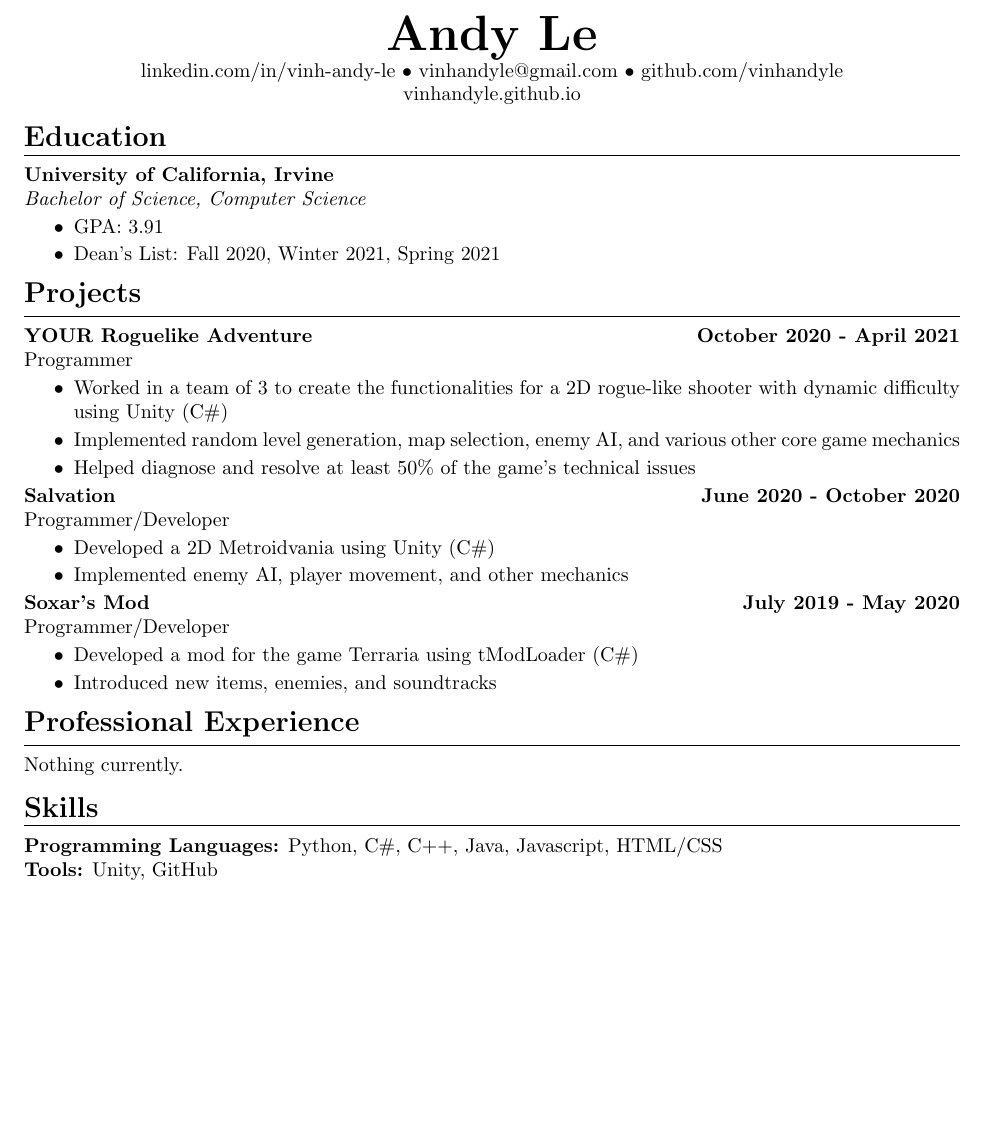
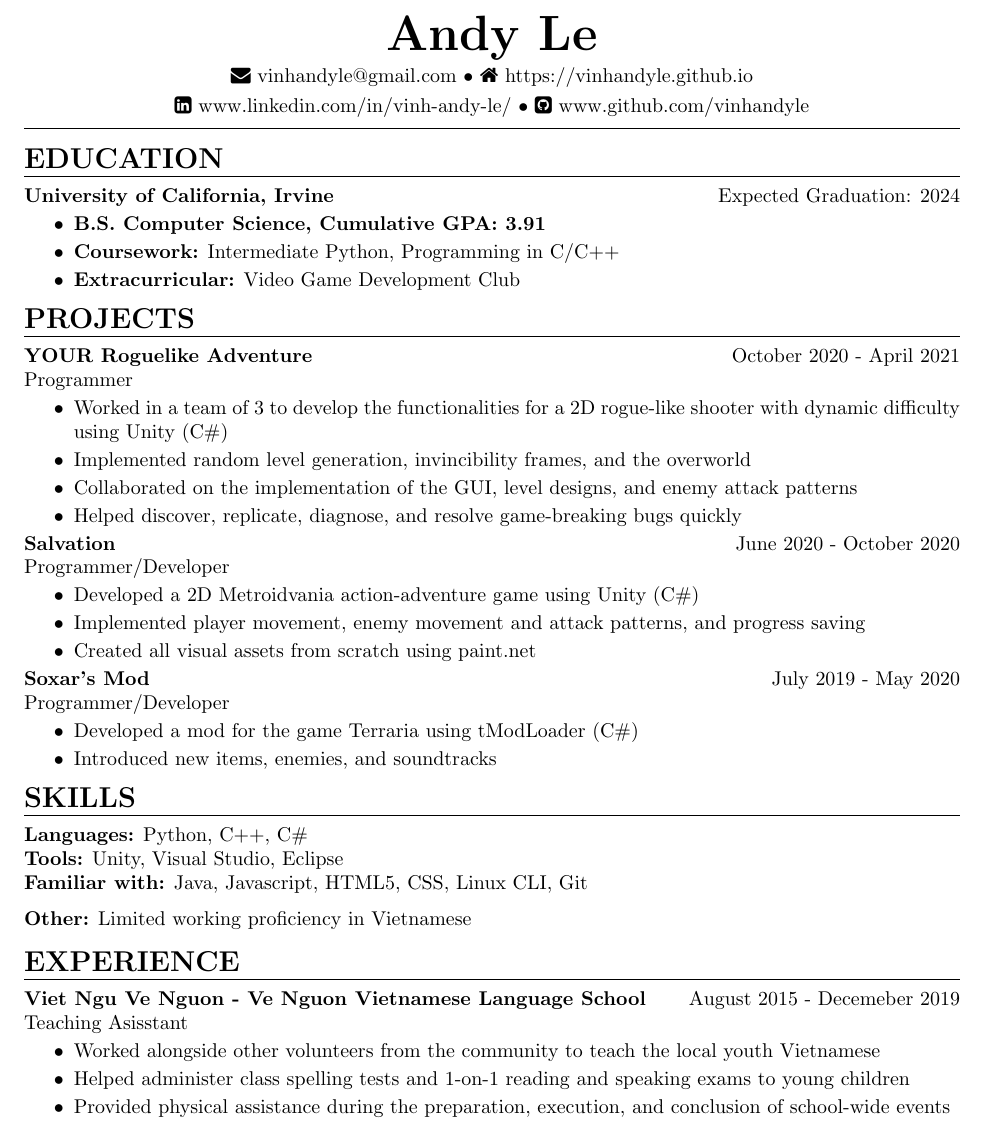
Before and after one commit to vinhandyle/vinhandyle.github.io, a LaTeX CV (resources/resume_latex_2.tex): part of the page, cut so that both start at the same text, the shorter picture padded with empty space. Compiled offline with pdfLaTeX.

Commit message:
Summer 2021 update

```diff
--- a/resources/resume_latex_2.tex
+++ b/resources/resume_latex_2.tex
@@ -4,39 +6,45 @@
 \begin{document}
    \begin{center}
       \Huge\textbf{Andy Le}\\
-      \normalsize{linkedin.com/in/vinh-andy-le} $\bullet$
-      \normalsize{vinhandyle@gmail.com} $\bullet$
-      \normalsize{github.com/vinhandyle}\\
-      \normalsize{vinhandyle.github.io}
+      \vspace{3pt}
+
+      \normalsize{\faEnvelope\ vinhandyle@gmail.com} $\bullet$
+      \normalsize{\faHome\ https://vinhandyle.github.io}\\
+
+      \vspace{3pt}
+      \normalsize{\faLinkedinSquare\ www.linkedin.com/in/vinh-andy-le/} $\bullet$
+      \normalsize{\faGithubSquare\ www.github.com/vinhandyle}
    \end{center}
-\vspace{-20pt}
+\vspace{-5pt} \hrule \vspace{-5pt}
 
-\section*{Education} \vspace{-6pt} \hrule \vspace{6pt}
-\textbf{University of California, Irvine}\\
-\textit{Bachelor of Science, Computer Science}
+\section*{EDUCATION} \vspace{-6pt} \hrule \vspace{6pt}
+\textbf{University of California, Irvine} \hfill Expected Graduation: 2024
 \begin{itemize}
-	\item\vspace{-6pt} GPA: 3.91
-	\item\vspace{-6pt} Dean's List: Fall 2020, Winter 2021, Spring 2021
+	\item\vspace{-6pt} \textbf{B.S. Computer Science, Cumulative GPA: 3.91}
+	\item\vspace{-6pt}\textbf{Coursework:} Intermediate Python, Programming in C/C++
+	\item\vspace{-6pt}\textbf{Extracurricular:} Video Game Development Club
 \end{itemize}
 \vspace{-20pt}
 
-\section*{Projects} \vspace{-6pt} \hrule \vspace{6pt}
-\textbf{YOUR Roguelike Adventure} \hfill \textbf{October 2020 - April 2021}\\
+\section*{PROJECTS} \vspace{-6pt} \hrule \vspace{6pt}
+\textbf{YOUR Roguelike Adventure} \hfill October 2020 - April 2021\\
 Programmer
 \begin{itemize}
-	\item\vspace{-6pt} Worked in a team of 3 to create the functionalities for a 2D rogue-like shooter with dynamic difficulty using Unity (C$\#$)
-	\item\vspace{-6pt} Implemented random level generation, map selection, enemy AI, and various other core game mechanics
-	\item\vspace{-6pt} Helped diagnose and resolve at least 50\% of the game's technical issues
+	\item\vspace{-6pt} Worked in a team of 3 to develop the functionalities for a 2D rogue-like shooter with dynamic difficulty using Unity (C$\#$)
+	\item\vspace{-6pt} Implemented random level generation, invincibility frames, and the overworld
+	\item\vspace{-6pt} Collaborated on the implementation of the GUI, level designs, and enemy attack patterns
+	\item\vspace{-6pt} Helped discover, replicate, diagnose, and resolve game-breaking bugs quickly
 \end{itemize}
 \vspace{-6pt}
-\textbf{Salvation} \hfill \textbf{June 2020 - October 2020}\\
+\textbf{Salvation} \hfill June 2020 - October 2020\\
 Programmer/Developer
 \begin{itemize}
-	\item\vspace{-6pt} Developed a 2D Metroidvania using Unity (C$\#$)
-	\item\vspace{-6pt} Implemented enemy AI, player movement, and other mechanics
+	\item\vspace{-6pt} Developed a 2D Metroidvania action-adventure game using Unity (C$\#$)
+	\item\vspace{-6pt} Implemented player movement, enemy movement and attack patterns, and progress saving
+	\item\vspace{-6pt} Created all visual assets from scratch using paint.net
 \end{itemize}
 \vspace{-6pt}
-\textbf{Soxar's Mod} \hfill \textbf{July 2019 - May 2020}\\
+\textbf{Soxar's Mod} \hfill July 2019 - May 2020\\
 Programmer/Developer
 \begin{itemize}
 	\item\vspace{-6pt} Developed a mod for the game Terraria using tModLoader (C$\#$)
@@ -44,13 +52,20 @@ Programmer/Developer
 \end{itemize}
 \vspace{-20pt}
 
-
-\section*{Professional Experience} \vspace{-6pt} \hrule \vspace{6pt}
-Nothing currently.
+\section*{SKILLS} \vspace{-6pt} \hrule \vspace{6pt}
+\textbf{Languages:} Python, C++, C$\#$ \\
+\textbf{Tools:} Unity, Visual Studio, Eclipse\\
+\textbf{Familiar with:} Java, Javascript, HTML5, CSS, Linux CLI, Git \\\vspace{-6pt}\\
+\textbf{Other:} Limited working proficiency in Vietnamese
 \vspace{-10pt}
 
-\section*{Skills} \vspace{-6pt} \hrule \vspace{6pt}
-\textbf{Programming Languages:} Python, C$\#$, C++, Java, Javascript, HTML/CSS\\
-\textbf{Tools:} Unity, GitHub
+\section*{EXPERIENCE} \vspace{-6pt} \hrule \vspace{6pt}
+\textbf{Viet Ngu Ve Nguon - Ve Nguon Vietnamese Language School} \hfill August 2015 - Decemeber 2019\\
+Teaching Asisstant
+\begin{itemize}
+	\item\vspace{-6pt} Worked alongside other volunteers from the community to teach the local youth Vietnamese
+	\item\vspace{-6pt} Helped administer class spelling tests and 1-on-1 reading and speaking exams to young children
+	\item\vspace{-6pt} Provided physical assistance during the preparation, execution, and conclusion of school-wide events
+\end{itemize}
 
 \end{document}
```
Also changed, not shown: resources/resume_latex.tex (+43 -26 lines), resources/resume_latex_backup.tex (added, +62 -0 lines), resources/resume_latex.pdf, resources/resume_latex_2.pdf, resources/resume_latex_backup.pdf (added), resources/resume_latex_2.tex (2 more changed lines), 3 other files.
